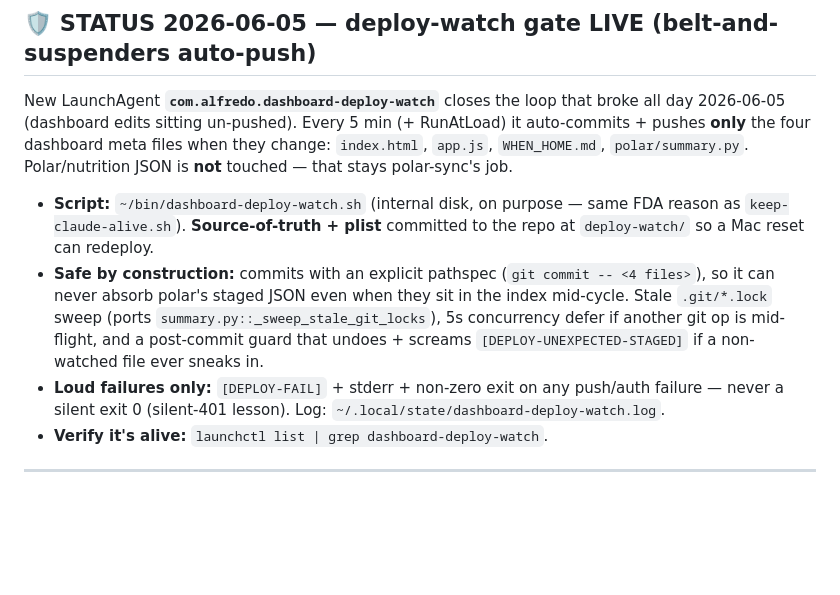
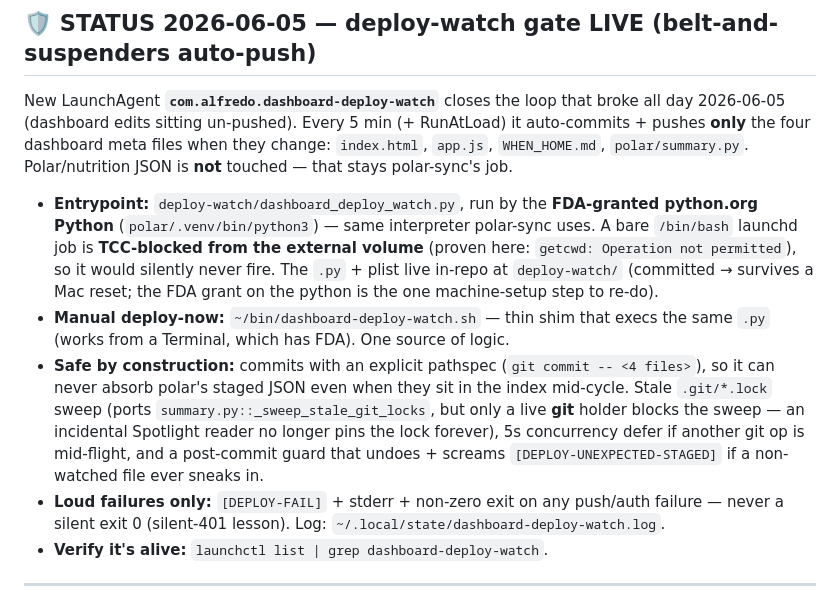
Before and after one commit to alfvargas90-code/vargas-fitness, a Markdown page: WHEN_HOME.md, the part around the change. Drawn GitHub-style; blank space fills up the shorter version.

Commit message:
chore(dashboard): deploy-watch sync 2026-06-05_15:21

```diff
--- a/WHEN_HOME.md
+++ b/WHEN_HOME.md
@@ -22,14 +22,21 @@ auto-commits + pushes **only** the four dashboard meta files when they change:
 `index.html`, `app.js`, `WHEN_HOME.md`, `polar/summary.py`. Polar/nutrition JSON is
 **not** touched — that stays polar-sync's job.
 
-- **Script:** `~/bin/dashboard-deploy-watch.sh` (internal disk, on purpose — same
-  FDA reason as `keep-claude-alive.sh`). **Source-of-truth + plist** committed to the
-  repo at `deploy-watch/` so a Mac reset can redeploy.
+- **Entrypoint:** `deploy-watch/dashboard_deploy_watch.py`, run by the **FDA-granted
+  python.org Python** (`polar/.venv/bin/python3`) — same interpreter polar-sync uses.
+  A bare `/bin/bash` launchd job is **TCC-blocked from the external volume** (proven
+  here: `getcwd: Operation not permitted`), so it would silently never fire. The
+  `.py` + plist live in-repo at `deploy-watch/` (committed → survives a Mac reset;
+  the FDA grant on the python is the one machine-setup step to re-do).
+- **Manual deploy-now:** `~/bin/dashboard-deploy-watch.sh` — thin shim that execs the
+  same `.py` (works from a Terminal, which has FDA). One source of logic.
 - **Safe by construction:** commits with an explicit pathspec (`git commit -- <4
   files>`), so it can never absorb polar's staged JSON even when they sit in the
-  index mid-cycle. Stale `.git/*.lock` sweep (ports `summary.py::_sweep_stale_git_locks`),
-  5s concurrency defer if another git op is mid-flight, and a post-commit guard that
-  undoes + screams `[DEPLOY-UNEXPECTED-STAGED]` if a non-watched file ever sneaks in.
+  index mid-cycle. Stale `.git/*.lock` sweep (ports `summary.py::_sweep_stale_git_locks`,
+  but only a live **git** holder blocks the sweep — an incidental Spotlight reader no
+  longer pins the lock forever), 5s concurrency defer if another git op is mid-flight,
+  and a post-commit guard that undoes + screams `[DEPLOY-UNEXPECTED-STAGED]` if a
+  non-watched file ever sneaks in.
 - **Loud failures only:** `[DEPLOY-FAIL]` + stderr + non-zero exit on any push/auth
   failure — never a silent exit 0 (silent-401 lesson). Log:
   `~/.local/state/dashboard-deploy-watch.log`.
```
